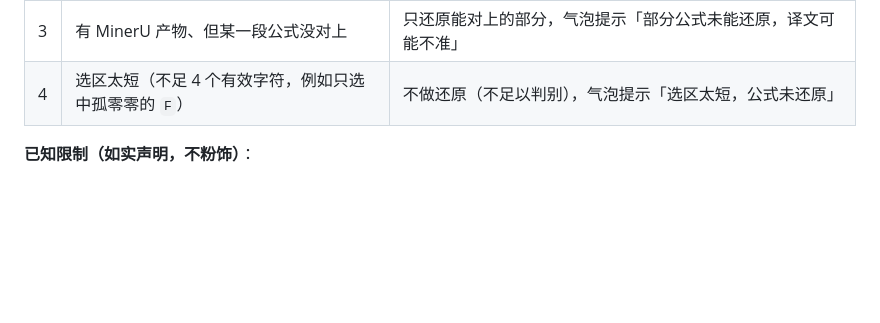
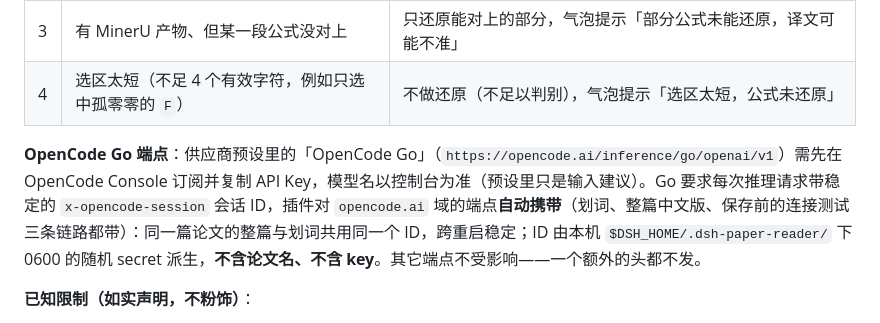
Before and after one commit to GGboya/dsh-paper-reader, a Markdown page: docs/features.md, the part around the change. Drawn GitHub-style; blank space fills up the shorter version.

```diff
--- a/docs/features.md
+++ b/docs/features.md
@@ -72,6 +72,8 @@ README 只列核心能力；各功能的前提、代价、已知限制与配置
 | 3 | 有 MinerU 产物、但某一段公式没对上 | 只还原能对上的部分，气泡提示「部分公式未能还原，译文可能不准」 |
 | 4 | 选区太短（不足 4 个有效字符，例如只选中孤零零的 `F`） | 不做还原（不足以判别），气泡提示「选区太短，公式未还原」 |
 
+**OpenCode Go 端点**：供应商预设里的「OpenCode Go」（`https://opencode.ai/inference/go/openai/v1`）需先在 OpenCode Console 订阅并复制 API Key，模型名以控制台为准（预设里只是输入建议）。Go 要求每次推理请求带稳定的 `x-opencode-session` 会话 ID，插件对 `opencode.ai` 域的端点**自动携带**（划词、整篇中文版、保存前的连接测试三条链路都带）：同一篇论文的整篇与划词共用同一个 ID，跨重启稳定；ID 由本机 `$DSH_HOME/.dsh-paper-reader/` 下 0600 的随机 secret 派生，**不含论文名、不含 key**。其它端点不受影响——一个额外的头都不发。
+
 **已知限制（如实声明，不粉饰）**：
 
 - **未对真实 LLM 端点打过任何请求**：开发期验证全程使用假上游（避免花钱、避免用你的 key）。「模型是否真的原样保留公式」目前靠**提示词字节契约**＋**回包逐公式核对**两道可判定断言保证，没有真实服务商 key 的端到端实测。
```
Also changed, not shown: AGENTS.md (+3 -0 lines), docs/features_EN.md (+2 -0 lines).
